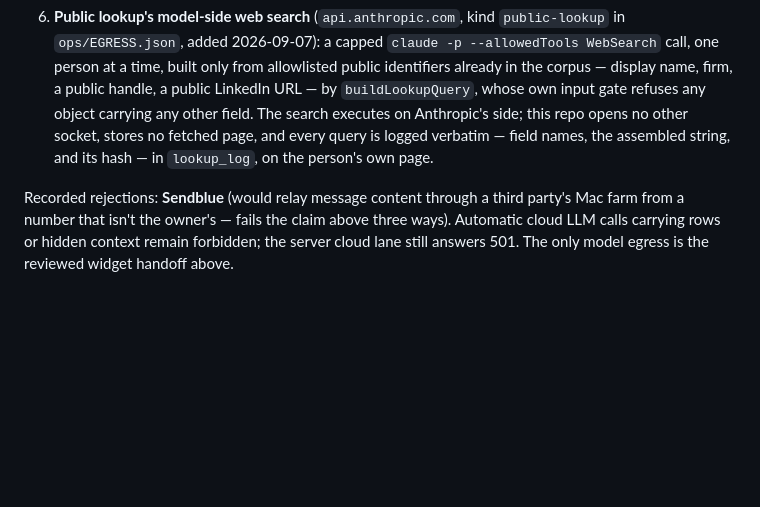
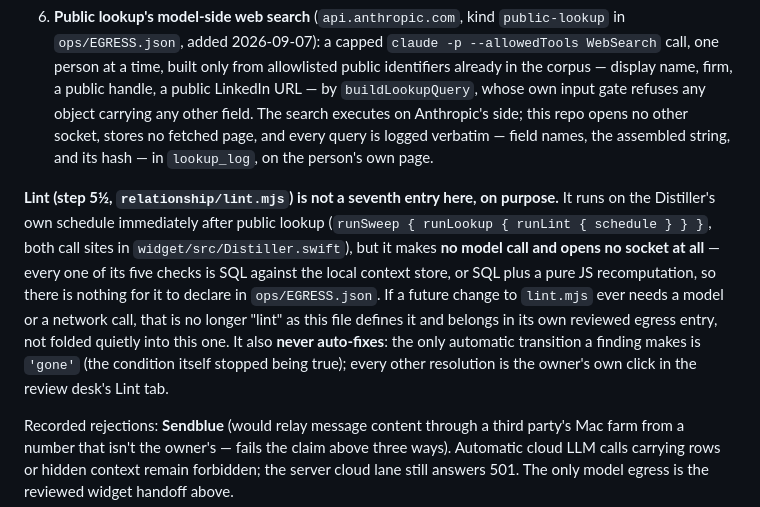
Before and after one commit to intaglio-labs/intagliolabs, a Markdown page: ui/AGENTS.md, the part around the change. Drawn GitHub-style; blank space fills up the shorter version.

```diff
--- a/ui/AGENTS.md
+++ b/ui/AGENTS.md
@@ -169,6 +169,19 @@ written down anywhere else. For what is reachable *today*, read the ledger.
    fetched page, and every query is logged verbatim — field names, the
    assembled string, and its hash — in `lookup_log`, on the person's own page.
 
+**Lint (step 5½, `relationship/lint.mjs`) is not a seventh entry here, on
+purpose.** It runs on the Distiller's own schedule immediately after public
+lookup (`runSweep { runLookup { runLint { schedule } } }`, both call sites in
+`widget/src/Distiller.swift`), but it makes **no model call and opens no
+socket at all** — every one of its five checks is SQL against the local
+context store, or SQL plus a pure JS recomputation, so there is nothing for
+it to declare in `ops/EGRESS.json`. If a future change to `lint.mjs` ever
+needs a model or a network call, that is no longer "lint" as this file
+defines it and belongs in its own reviewed egress entry, not folded quietly
+into this one. It also **never auto-fixes**: the only automatic transition a
+finding makes is `'gone'` (the condition itself stopped being true); every
+other resolution is the owner's own click in the review desk's Lint tab.
+
 Recorded rejections: **Sendblue** (would relay message content through a third
 party's Mac farm from a number that isn't the owner's — fails the claim above three
 ways). Automatic cloud LLM calls carrying rows or hidden context remain
```
Also changed, not shown: CLAUDE.md (+8 -0 lines), README.md (+6 -0 lines).
